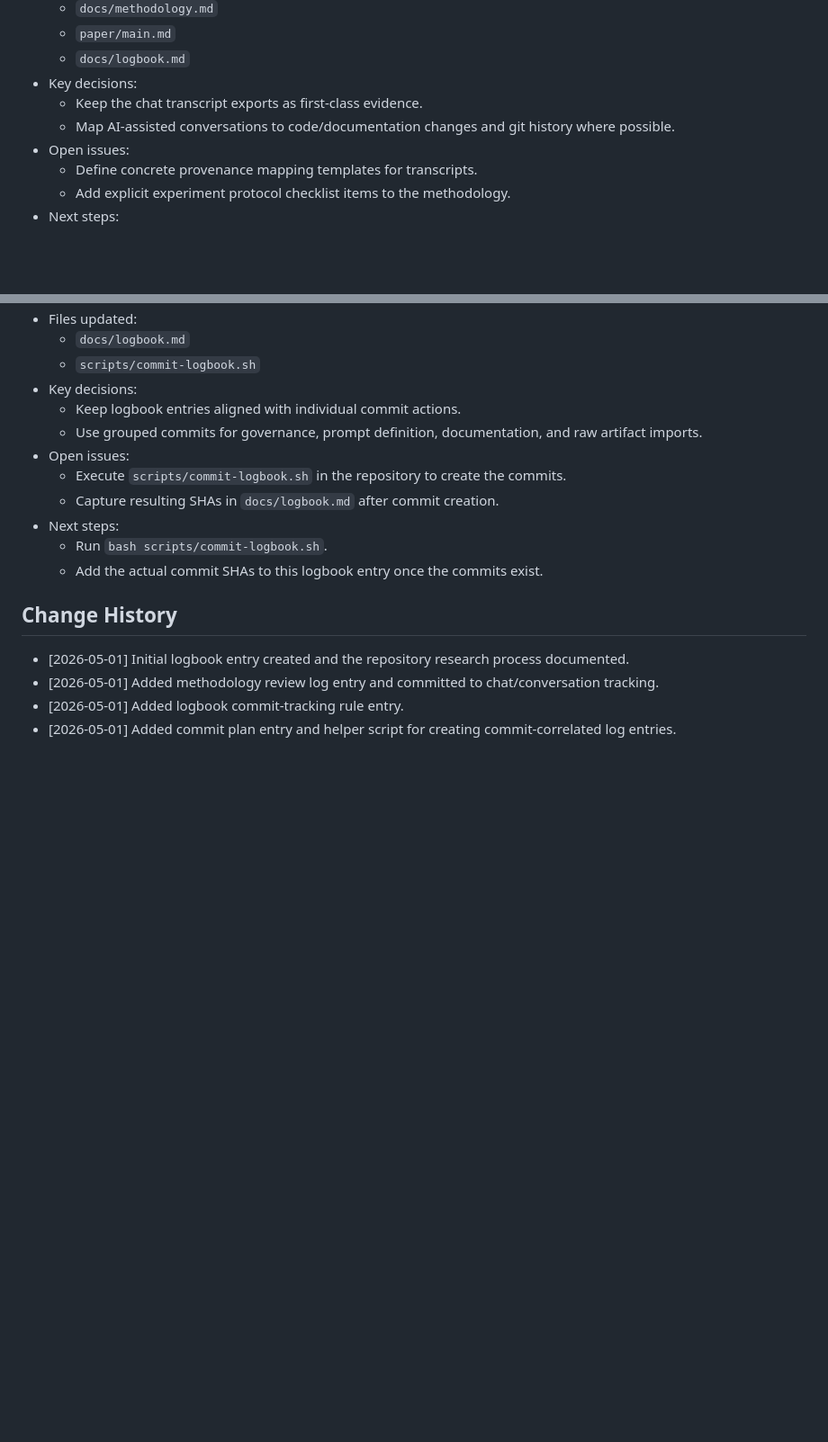
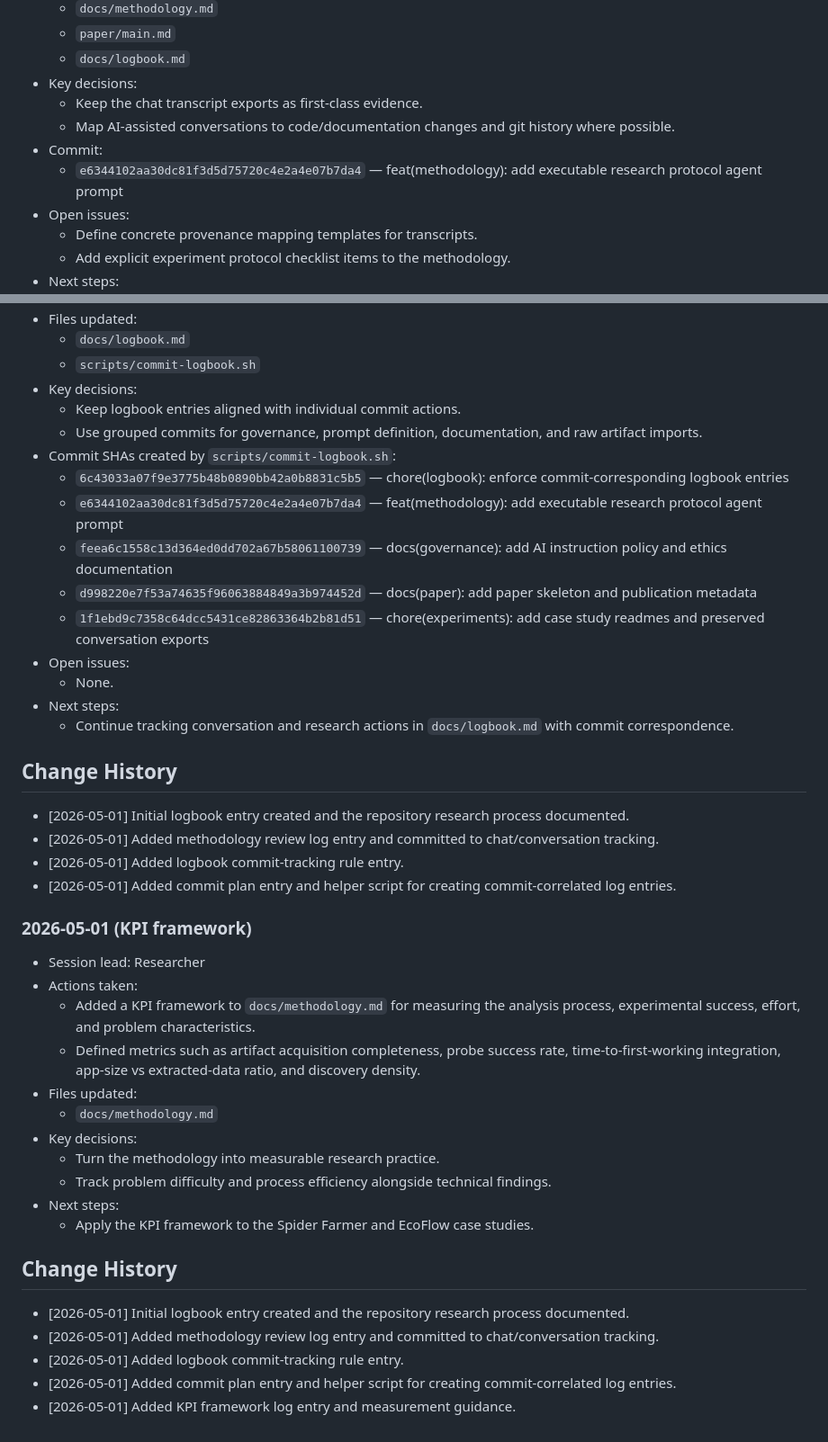
Before and after one commit to noheton/Obscurity-Is-Dead, a Markdown page: docs/logbook.md, 2 parts joined by grey strips. Shown at 90% size. Drawn GitHub-style; blank space fills up the shorter version.

Commit message:
chore(logbook): enforce commit-corresponding logbook entries

```diff
--- a/docs/logbook.md
+++ b/docs/logbook.md
@@ -71,6 +71,8 @@ This logbook is the operating record for the paper and research process.
 - Key decisions:
   - Keep the chat transcript exports as first-class evidence.
   - Map AI-assisted conversations to code/documentation changes and git history where possible.
+- Commit:
+  - `e6344102aa30dc81f3d5d75720c4e2a4e07b7da4` — feat(methodology): add executable research protocol agent prompt
 - Open issues:
   - Define concrete provenance mapping templates for transcripts.
   - Add explicit experiment protocol checklist items to the methodology.
@@ -103,15 +107,39 @@ This logbook is the operating record for the paper and research process.
 - Key decisions:
   - Keep logbook entries aligned with individual commit actions.
   - Use grouped commits for governance, prompt definition, documentation, and raw artifact imports.
+- Commit SHAs created by `scripts/commit-logbook.sh`:
+  - `6c43033a07f9e3775b48b0890bb42a0b8831c5b5` — chore(logbook): enforce commit-corresponding logbook entries
+  - `e6344102aa30dc81f3d5d75720c4e2a4e07b7da4` — feat(methodology): add executable research protocol agent prompt
+  - `feea6c1558c13d364ed0dd702a67b58061100739` — docs(governance): add AI instruction policy and ethics documentation
+  - `d998220e7f53a74635f96063884849a3b974452d` — docs(paper): add paper skeleton and publication metadata
+  - `1f1ebd9c7358c64dcc5431ce82863364b2b81d51` — chore(experiments): add case study readmes and preserved conversation exports
 - Open issues:
-  - Execute `scripts/commit-logbook.sh` in the repository to create the commits.
-  - Capture resulting SHAs in `docs/logbook.md` after commit creation.
+  - None.
 - Next steps:
-  - Run `bash scripts/commit-logbook.sh`.
-  - Add the actual commit SHAs to this logbook entry once the commits exist.
+  - Continue tracking conversation and research actions in `docs/logbook.md` with commit correspondence.
 
 ## Change History
 - [2026-05-01] Initial logbook entry created and the repository research process documented.
 - [2026-05-01] Added methodology review log entry and committed to chat/conversation tracking.
 - [2026-05-01] Added logbook commit-tracking rule entry.
 - [2026-05-01] Added commit plan entry and helper script for creating commit-correlated log entries.
+
+### 2026-05-01 (KPI framework)
+- Session lead: Researcher
+- Actions taken:
+  - Added a KPI framework to `docs/methodology.md` for measuring the analysis process, experimental success, effort, and problem characteristics.
+  - Defined metrics such as artifact acquisition completeness, probe success rate, time-to-first-working integration, app-size vs extracted-data ratio, and discovery density.
+- Files updated:
+  - `docs/methodology.md`
+- Key decisions:
+  - Turn the methodology into measurable research practice.
+  - Track problem difficulty and process efficiency alongside technical findings.
+- Next steps:
+  - Apply the KPI framework to the Spider Farmer and EcoFlow case studies.
+
+## Change History
+- [2026-05-01] Initial logbook entry created and the repository research process documented.
+- [2026-05-01] Added methodology review log entry and committed to chat/conversation tracking.
+- [2026-05-01] Added logbook commit-tracking rule entry.
+- [2026-05-01] Added commit plan entry and helper script for creating commit-correlated log entries.
+- [2026-05-01] Added KPI framework log entry and measurement guidance.
```
Also changed, not shown: other parts of docs/logbook.md (+2 -0 lines).
